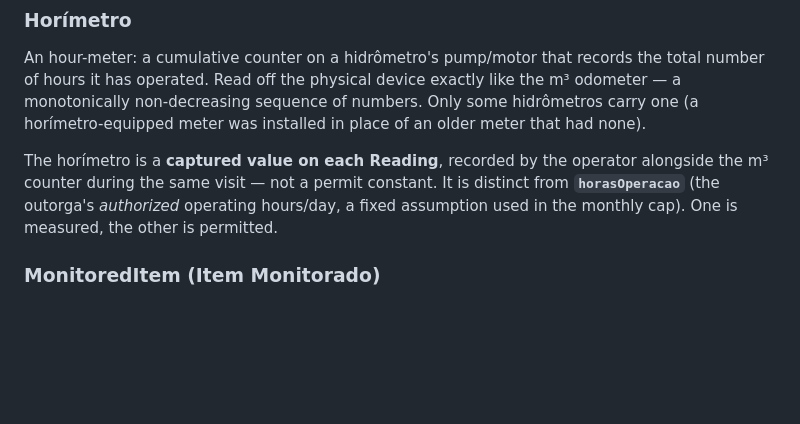
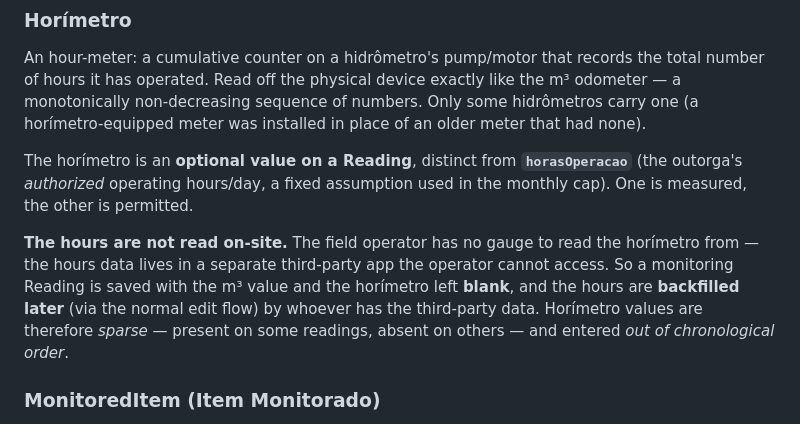
Before and after one commit to LeonardoLopesHonda/HidroMon, a Markdown page: CONTEXT.md, the part around the change. Drawn GitHub-style; blank space fills up the shorter version.

Commit message:
docs: horímetro is backfilled off-site, not captured during monitoring

```diff
--- a/CONTEXT.md
+++ b/CONTEXT.md
@@ -61,7 +61,9 @@ The outorga document explicitly fixes the month at **30 days** ("30 dias/mês"),
 ### Horímetro
 An hour-meter: a cumulative counter on a hidrômetro's pump/motor that records the total number of hours it has operated. Read off the physical device exactly like the m³ odometer — a monotonically non-decreasing sequence of numbers. Only some hidrômetros carry one (a horímetro-equipped meter was installed in place of an older meter that had none).
 
-The horímetro is a **captured value on each Reading**, recorded by the operator alongside the m³ counter during the same visit — not a permit constant. It is distinct from **`horasOperacao`** (the outorga's *authorized* operating hours/day, a fixed assumption used in the monthly cap). One is measured, the other is permitted.
+The horímetro is an **optional value on a Reading**, distinct from **`horasOperacao`** (the outorga's *authorized* operating hours/day, a fixed assumption used in the monthly cap). One is measured, the other is permitted.
+
+**The hours are not read on-site.** The field operator has no gauge to read the horímetro from — the hours data lives in a separate third-party app the operator cannot access. So a monitoring Reading is saved with the m³ value and the horímetro left **blank**, and the hours are **backfilled later** (via the normal edit flow) by whoever has the third-party data. Horímetro values are therefore *sparse* — present on some readings, absent on others — and entered *out of chronological order*.
 
 ### MonitoredItem (Item Monitorado)
 A physical measurement point within an Área. Each item belongs to one Área and has one MonitoringType. Only hidrômetros carry a meaningful `limiteOutorgado`; pluviômetros and córregos have no permit-based consumption cap. A hidrômetro may additionally be **horímetro-equipped** — see [Horímetro](#horímetro) — in which case each reading also captures the hour counter.
```
